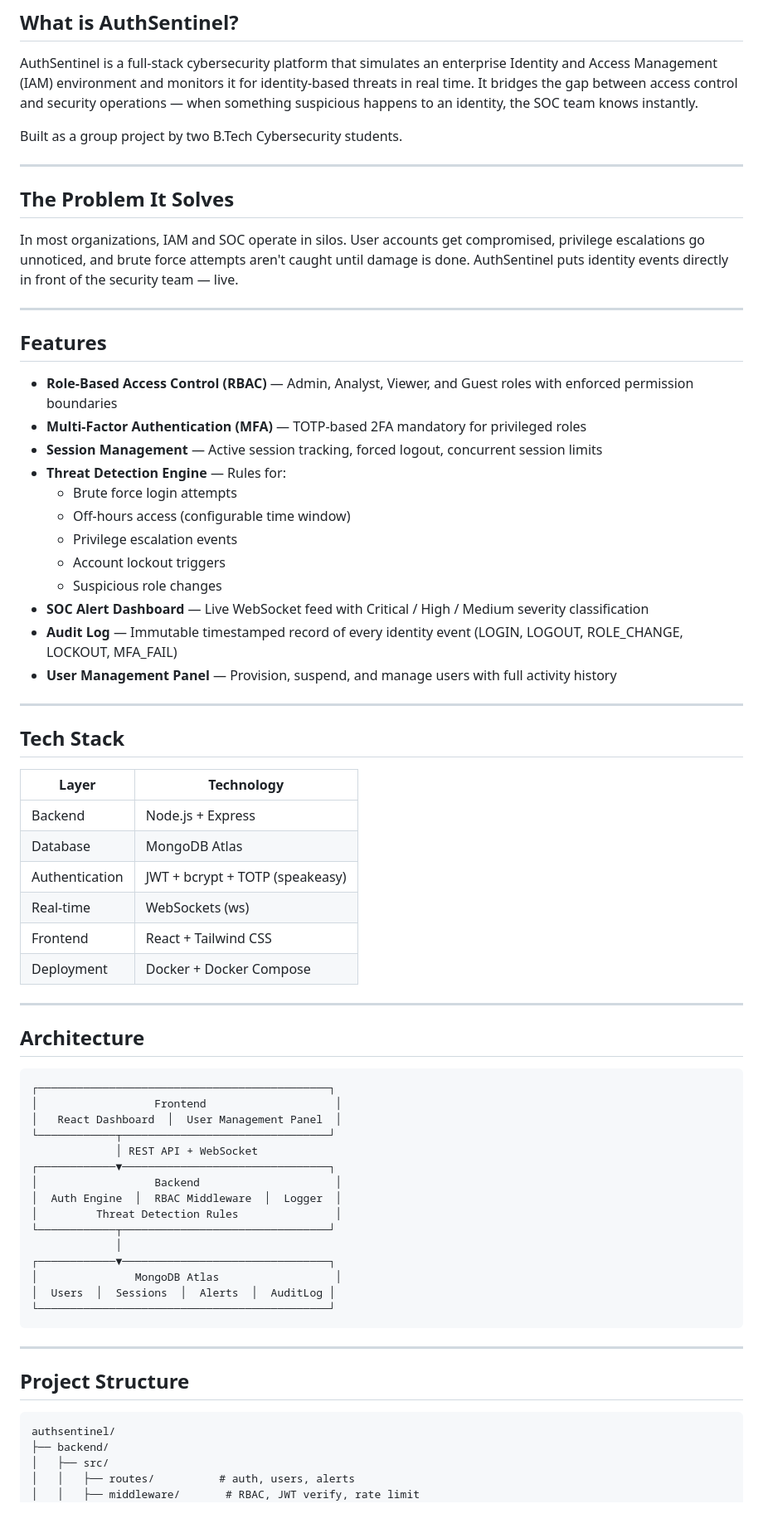
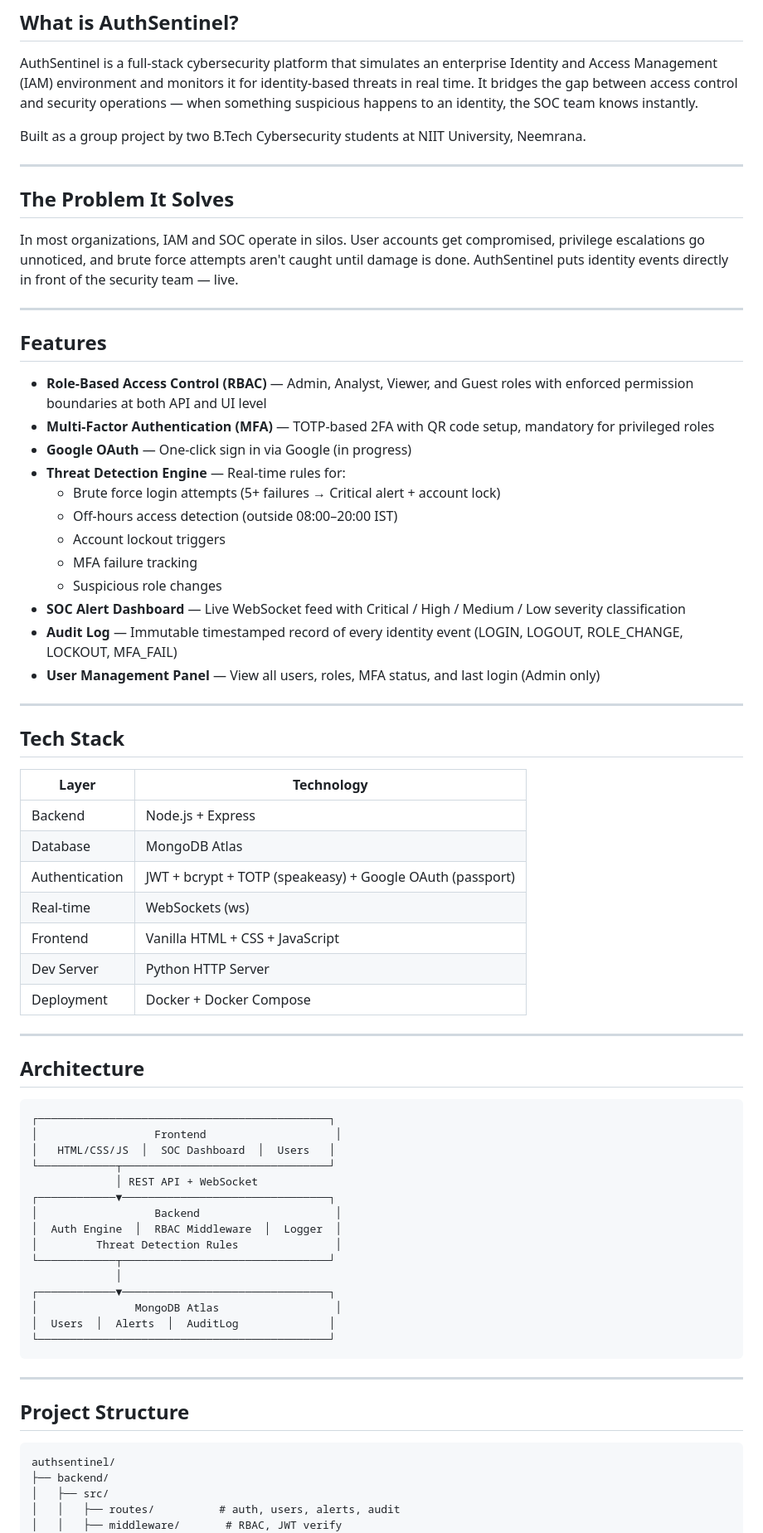
Before and after one commit to nirvaan8/authsentinel, a Markdown page: README.md, the part around one of its changes. Shown at 83% size. Rendered like a GitHub page; blank space fills up the shorter version.

````diff
--- a/README.md
+++ b/README.md
@@ -8,7 +8,7 @@
 
 AuthSentinel is a full-stack cybersecurity platform that simulates an enterprise Identity and Access Management (IAM) environment and monitors it for identity-based threats in real time. It bridges the gap between access control and security operations — when something suspicious happens to an identity, the SOC team knows instantly.
 
-Built as a group project by two B.Tech Cybersecurity students.
+Built as a group project by two B.Tech Cybersecurity students at NIIT University, Neemrana.
 
 ---
 
@@ -20,18 +20,18 @@ In most organizations, IAM and SOC operate in silos. User accounts get compromis
 
 ## Features
 
-- **Role-Based Access Control (RBAC)** — Admin, Analyst, Viewer, and Guest roles with enforced permission boundaries
-- **Multi-Factor Authentication (MFA)** — TOTP-based 2FA mandatory for privileged roles
-- **Session Management** — Active session tracking, forced logout, concurrent session limits
-- **Threat Detection Engine** — Rules for:
-  - Brute force login attempts
-  - Off-hours access (configurable time window)
-  - Privilege escalation events
+- **Role-Based Access Control (RBAC)** — Admin, Analyst, Viewer, and Guest roles with enforced permission boundaries at both API and UI level
+- **Multi-Factor Authentication (MFA)** — TOTP-based 2FA with QR code setup, mandatory for privileged roles
+- **Google OAuth** — One-click sign in via Google (in progress)
+- **Threat Detection Engine** — Real-time rules for:
+  - Brute force login attempts (5+ failures → Critical alert + account lock)
+  - Off-hours access detection (outside 08:00–20:00 IST)
   - Account lockout triggers
+  - MFA failure tracking
   - Suspicious role changes
-- **SOC Alert Dashboard** — Live WebSocket feed with Critical / High / Medium severity classification
+- **SOC Alert Dashboard** — Live WebSocket feed with Critical / High / Medium / Low severity classification
 - **Audit Log** — Immutable timestamped record of every identity event (LOGIN, LOGOUT, ROLE_CHANGE, LOCKOUT, MFA_FAIL)
-- **User Management Panel** — Provision, suspend, and manage users with full activity history
+- **User Management Panel** — View all users, roles, MFA status, and last login (Admin only)
 
 ---
 
@@ -41,9 +41,10 @@ In most organizations, IAM and SOC operate in silos. User accounts get compromis
 |---|---|
 | Backend | Node.js + Express |
 | Database | MongoDB Atlas |
-| Authentication | JWT + bcrypt + TOTP (speakeasy) |
+| Authentication | JWT + bcrypt + TOTP (speakeasy) + Google OAuth (passport) |
 | Real-time | WebSockets (ws) |
-| Frontend | React + Tailwind CSS |
+| Frontend | Vanilla HTML + CSS + JavaScript |
+| Dev Server | Python HTTP Server |
 | Deployment | Docker + Docker Compose |
 
 ---
@@ -53,7 +54,7 @@ In most organizations, IAM and SOC operate in silos. User accounts get compromis
 ```
 ┌─────────────────────────────────────────────┐
 │                  Frontend                    │
-│   React Dashboard  │  User Management Panel  │
+│   HTML/CSS/JS  │  SOC Dashboard  │  Users   │
 └────────────┬────────────────────────────────┘
              │ REST API + WebSocket
 ┌────────────▼────────────────────────────────┐
@@ -64,7 +65,7 @@ In most organizations, IAM and SOC operate in silos. User accounts get compromis
              │
 ┌────────────▼────────────────────────────────┐
 │               MongoDB Atlas                  │
-│  Users  │  Sessions  │  Alerts  │  AuditLog │
+│  Users  │  Alerts  │  AuditLog              │
 └─────────────────────────────────────────────┘
 ```
 
@@ -76,6 +77,6 @@ In most organizations, IAM and SOC operate in silos. User accounts get compromis
 authsentinel/
 ├── backend/
 │   ├── src/
-│   │   ├── routes/          # auth, users, alerts
-│   │   ├── middleware/       # RBAC, JWT verify, rate limit
+│   │   ├── routes/          # auth, users, alerts, audit
+│   │   ├── middleware/       # RBAC, JWT verify
 │   │   ├── detection/        # threat detection rule engine
````
Also changed, not shown: other parts of README.md (+37 -38 lines).
